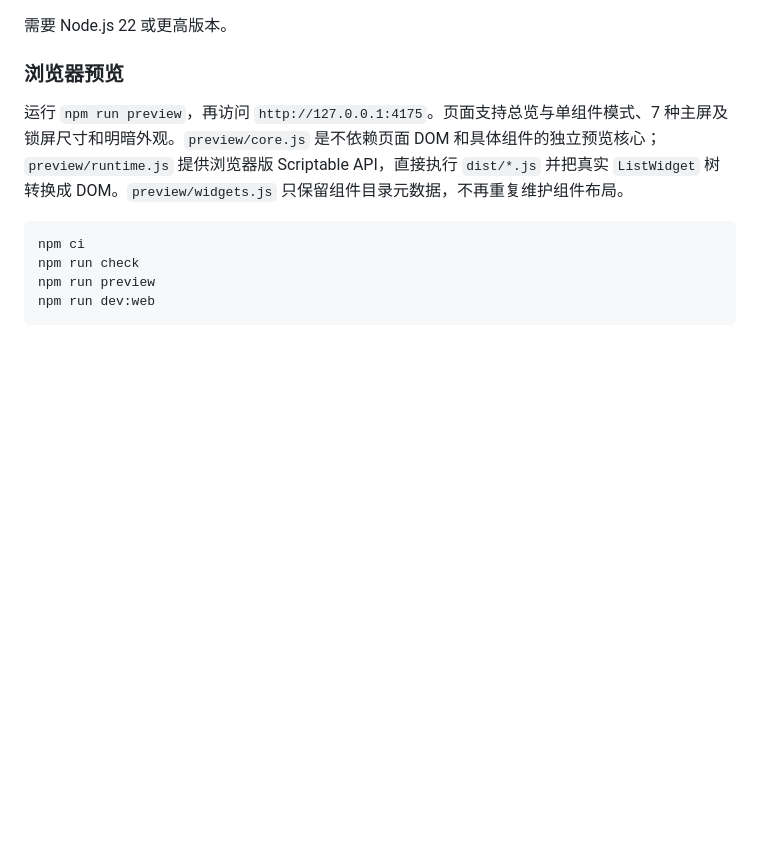
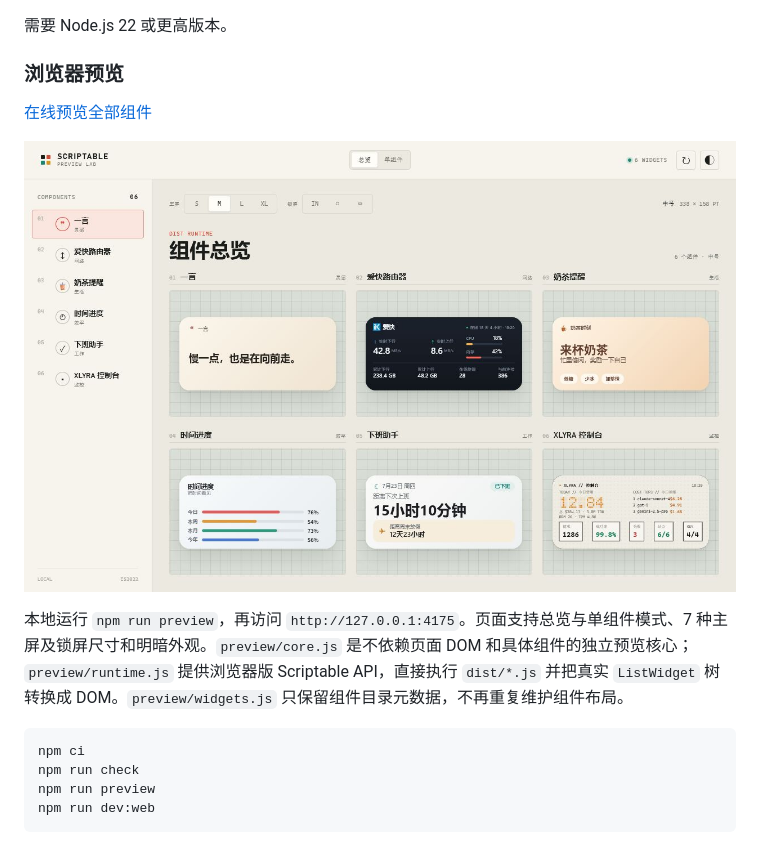
Before and after one commit to zkl2333/scriptable, a Markdown page: README.md, the part around the change. Rendered like a GitHub page; pictures changed too: image/preview/overview.png (added); blank space fills up the shorter version.

Commit message:
feat(preview): 🎸 发布 GitHub Pages 预览

````diff
--- a/README.md
+++ b/README.md
@@ -39,7 +39,11 @@
 
 ### 浏览器预览
 
-运行 `npm run preview`，再访问 `http://127.0.0.1:4175`。页面支持总览与单组件模式、7 种主屏及锁屏尺寸和明暗外观。`preview/core.js` 是不依赖页面 DOM 和具体组件的独立预览核心；`preview/runtime.js` 提供浏览器版 Scriptable API，直接执行 `dist/*.js` 并把真实 `ListWidget` 树转换成 DOM。`preview/widgets.js` 只保留组件目录元数据，不再重复维护组件布局。
+[在线预览全部组件](https://zkl2333.github.io/scriptable/preview/)
+
+![Scriptable 组件总览](./image/preview/overview.png)
+
+本地运行 `npm run preview`，再访问 `http://127.0.0.1:4175`。页面支持总览与单组件模式、7 种主屏及锁屏尺寸和明暗外观。`preview/core.js` 是不依赖页面 DOM 和具体组件的独立预览核心；`preview/runtime.js` 提供浏览器版 Scriptable API，直接执行 `dist/*.js` 并把真实 `ListWidget` 树转换成 DOM。`preview/widgets.js` 只保留组件目录元数据，不再重复维护组件布局。
 
 ```powershell
 npm ci
````
Also changed, not shown: 2 other files.
